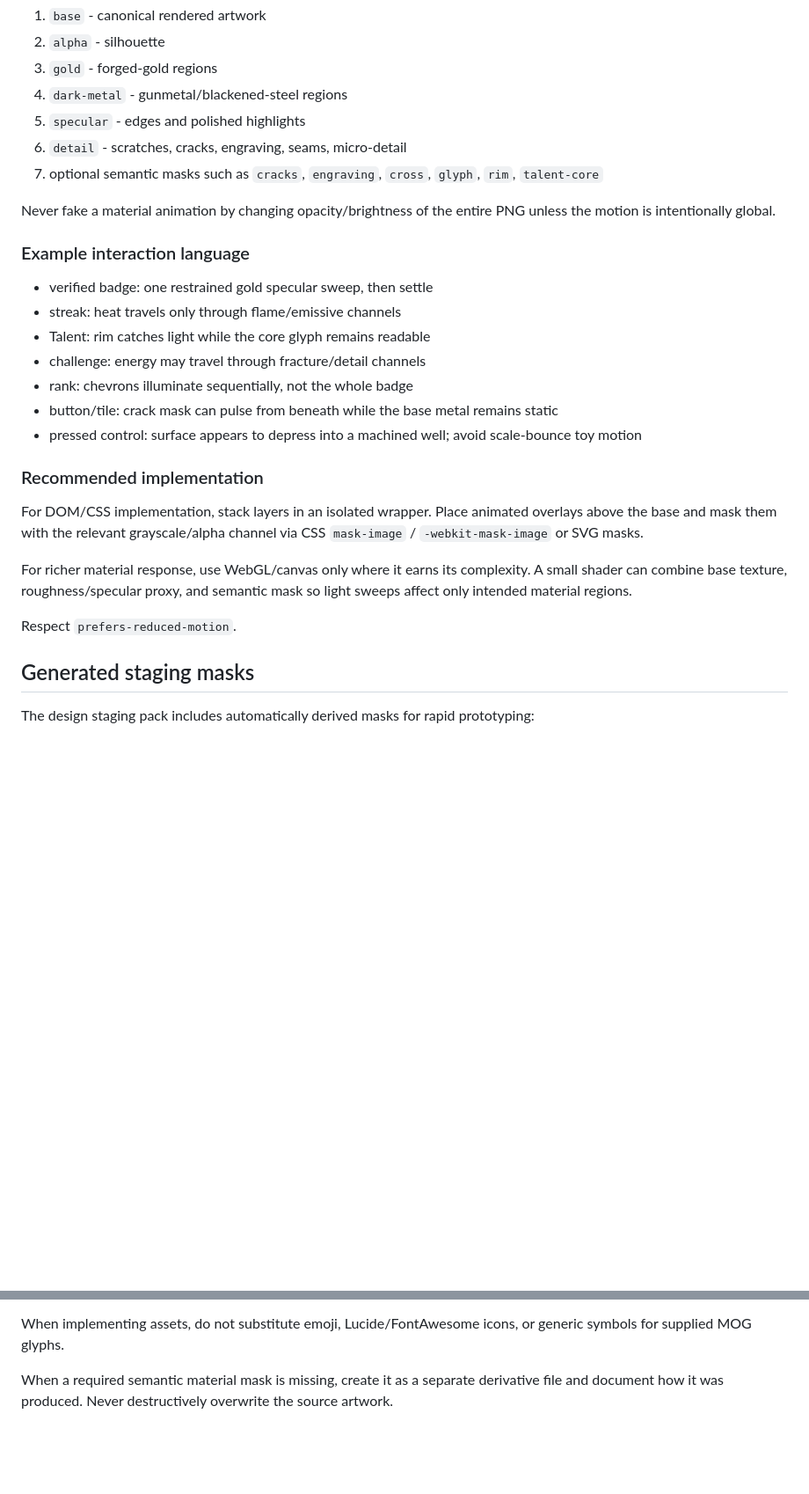
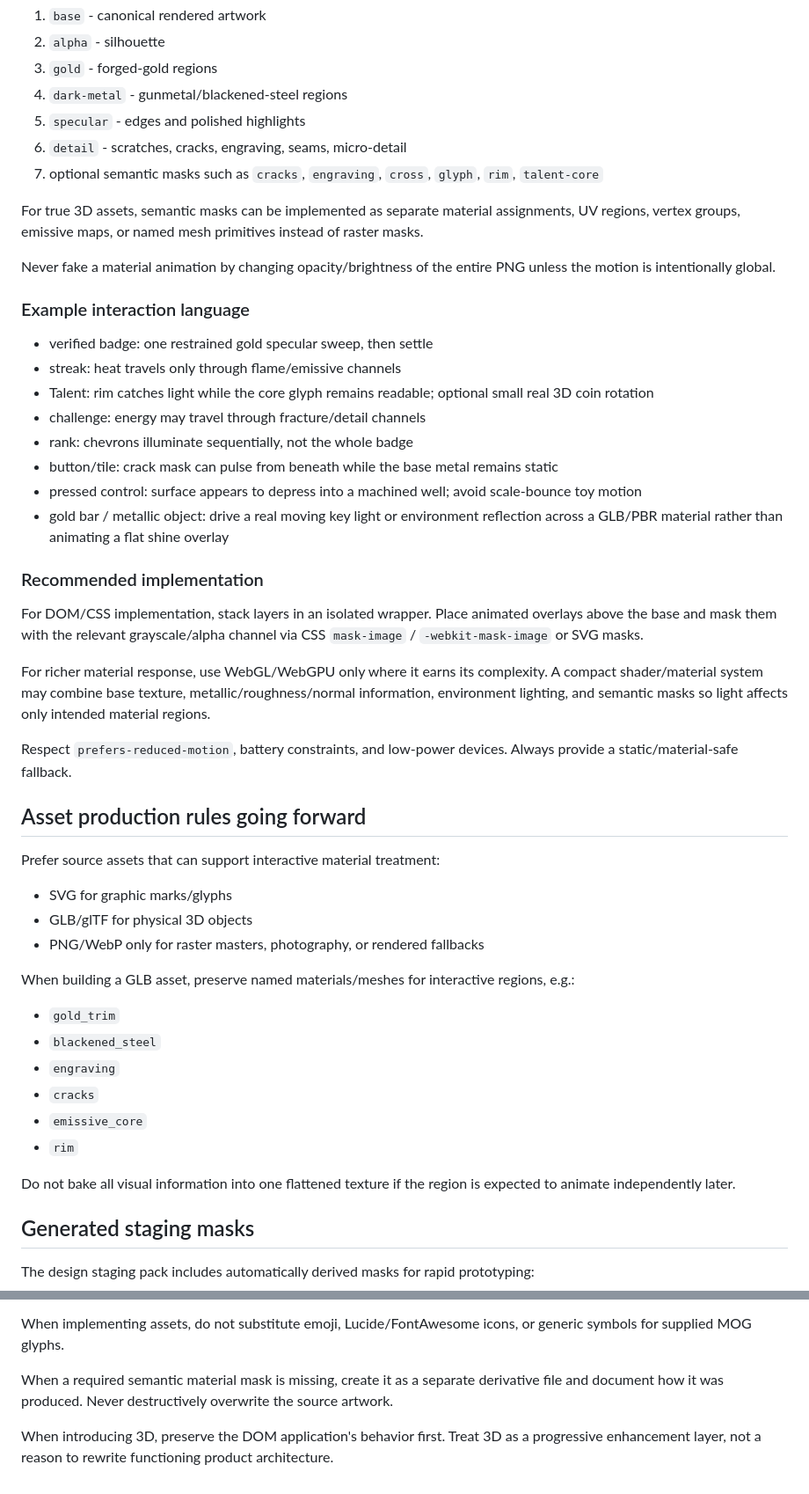
Before and after one commit to mcclusterishere/MOG-Men-Of-God, a Markdown page: AGENTS.md, 2 parts joined by grey strips. Shown at 88% size. GitHub-like rendering; blank space fills up the shorter version.

```diff
--- a/AGENTS.md
+++ b/AGENTS.md
@@ -68,23 +113,42 @@ Each production asset should be modeled as layered channels:
 6. `detail` - scratches, cracks, engraving, seams, micro-detail
 7. optional semantic masks such as `cracks`, `engraving`, `cross`, `glyph`, `rim`, `talent-core`
 
+For true 3D assets, semantic masks can be implemented as separate material assignments, UV regions, vertex groups, emissive maps, or named mesh primitives instead of raster masks.
+
 Never fake a material animation by changing opacity/brightness of the entire PNG unless the motion is intentionally global.
 
 ### Example interaction language
 - verified badge: one restrained gold specular sweep, then settle
 - streak: heat travels only through flame/emissive channels
-- Talent: rim catches light while the core glyph remains readable
+- Talent: rim catches light while the core glyph remains readable; optional small real 3D coin rotation
 - challenge: energy may travel through fracture/detail channels
 - rank: chevrons illuminate sequentially, not the whole badge
 - button/tile: crack mask can pulse from beneath while the base metal remains static
 - pressed control: surface appears to depress into a machined well; avoid scale-bounce toy motion
+- gold bar / metallic object: drive a real moving key light or environment reflection across a GLB/PBR material rather than animating a flat shine overlay
 
 ### Recommended implementation
 For DOM/CSS implementation, stack layers in an isolated wrapper. Place animated overlays above the base and mask them with the relevant grayscale/alpha channel via CSS `mask-image` / `-webkit-mask-image` or SVG masks.
 
-For richer material response, use WebGL/canvas only where it earns its complexity. A small shader can combine base texture, roughness/specular proxy, and semantic mask so light sweeps affect only intended material regions.
+For richer material response, use WebGL/WebGPU only where it earns its complexity. A compact shader/material system may combine base texture, metallic/roughness/normal information, environment lighting, and semantic masks so light affects only intended material regions.
 
-Respect `prefers-reduced-motion`.
+Respect `prefers-reduced-motion`, battery constraints, and low-power devices. Always provide a static/material-safe fallback.
+
+## Asset production rules going forward
+Prefer source assets that can support interactive material treatment:
+- SVG for graphic marks/glyphs
+- GLB/glTF for physical 3D objects
+- PNG/WebP only for raster masters, photography, or rendered fallbacks
+
+When building a GLB asset, preserve named materials/meshes for interactive regions, e.g.:
+- `gold_trim`
+- `blackened_steel`
+- `engraving`
+- `cracks`
+- `emissive_core`
+- `rim`
+
+Do not bake all visual information into one flattened texture if the region is expected to animate independently later.
 
 ## Generated staging masks
 The design staging pack includes automatically derived masks for rapid prototyping:
@@ -156,3 +220,5 @@ Before changing the visual system:
 When implementing assets, do not substitute emoji, Lucide/FontAwesome icons, or generic symbols for supplied MOG glyphs.
 
 When a required semantic material mask is missing, create it as a separate derivative file and document how it was produced. Never destructively overwrite the source artwork.
+
+When introducing 3D, preserve the DOM application's behavior first. Treat 3D as a progressive enhancement layer, not a reason to rewrite functioning product architecture.
```
Also changed, not shown: other parts of AGENTS.md (+46 -1 lines).
